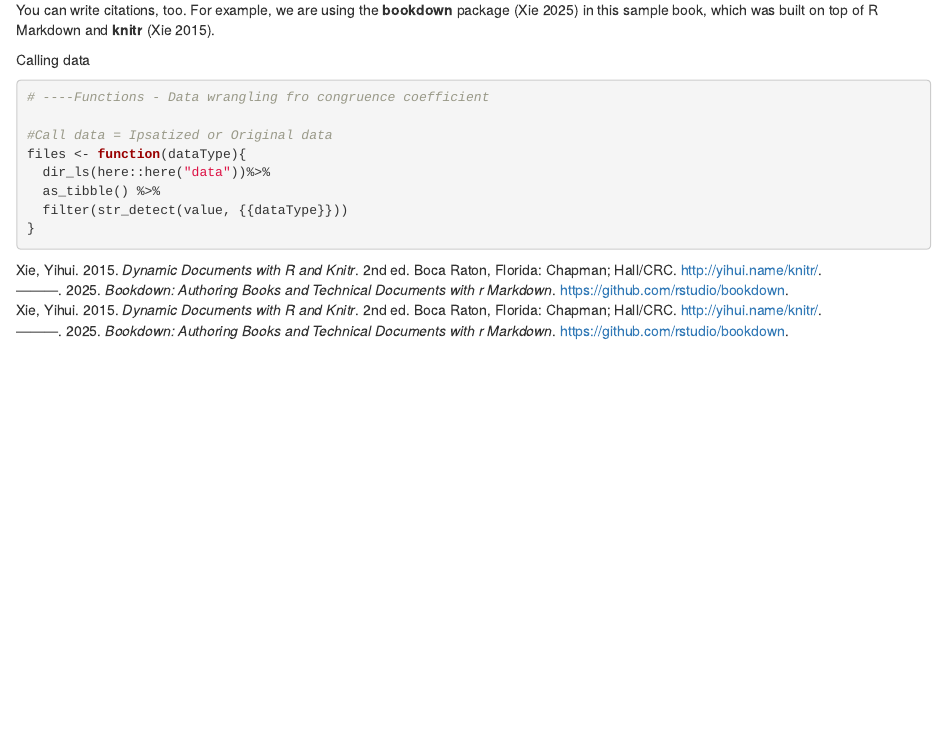
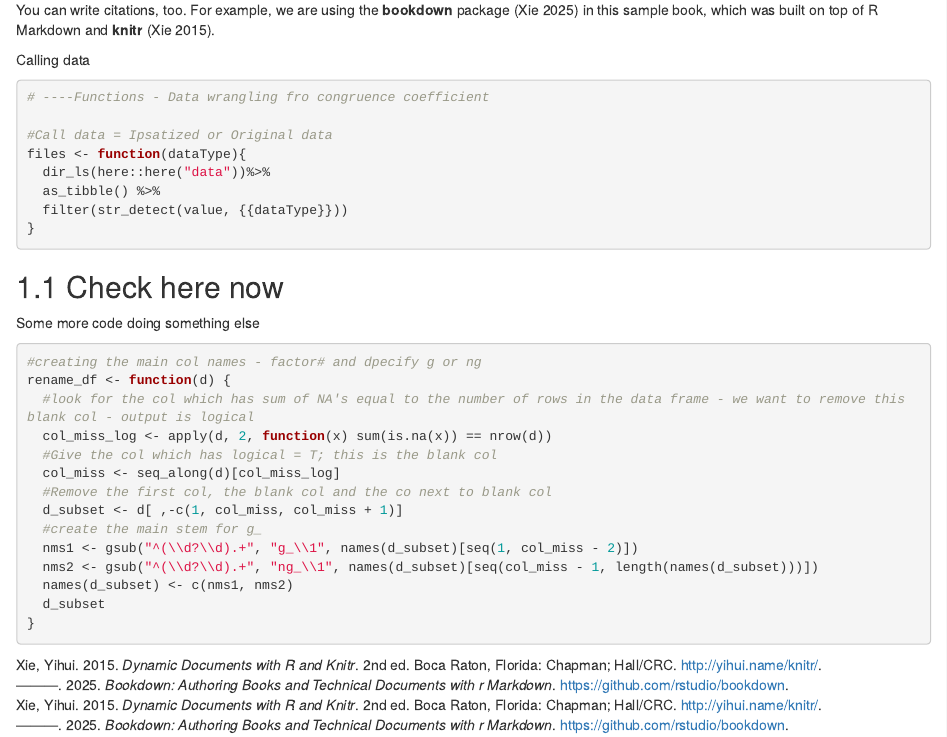
Before and after one commit to vvader24/Capstone_book-, an R Markdown document (01-intro.Rmd): the page in a window 1100 px wide, from 1670 px down. Rendered offline with R 4.5, knitr and Pandoc, with nearby package versions; drawn as R Markdown's standard HTML page in place of the format the file asks for.

Commit message:
check changes 2

````diff
--- a/01-intro.Rmd
+++ b/01-intro.Rmd
@@ -32,3 +32,23 @@ files <- function(dataType){
   filter(str_detect(value, {{dataType}}))
 }
 ```
+## Check here now
+Some more code doing something else
+
+```{r}
+#creating the main col names - factor# and dpecify g or ng
+rename_df <- function(d) {
+  #look for the col which has sum of NA's equal to the number of rows in the data frame - we want to remove this blank col - output is logical
+  col_miss_log <- apply(d, 2, function(x) sum(is.na(x)) == nrow(d))
+  #Give the col which has logical = T; this is the blank col
+  col_miss <- seq_along(d)[col_miss_log]
+  #Remove the first col, the blank col and the co next to blank col
+  d_subset <- d[ ,-c(1, col_miss, col_miss + 1)]
+  #create the main stem for g_
+  nms1 <- gsub("^(\\d?\\d).+", "g_\\1", names(d_subset)[seq(1, col_miss - 2)])
+  nms2 <- gsub("^(\\d?\\d).+", "ng_\\1", names(d_subset)[seq(col_miss - 1, length(names(d_subset)))])
+  names(d_subset) <- c(nms1, nms2)
+  d_subset
+}
+
+```
````
